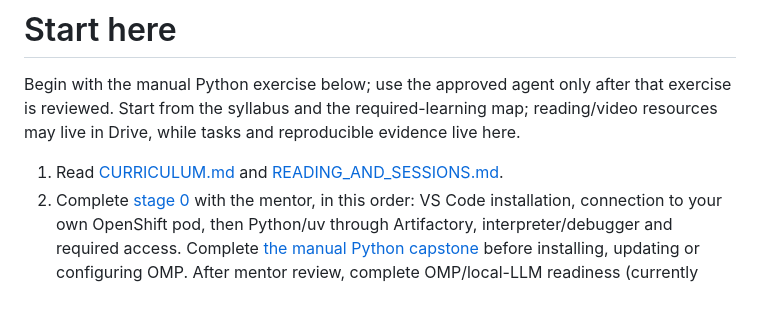
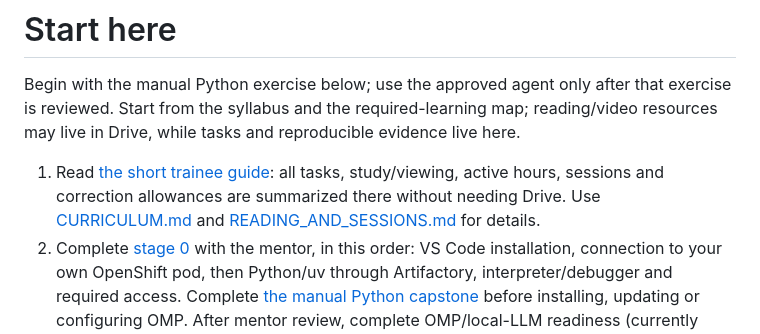
Before and after one commit to ronraisch/agentic-cv-training, a Markdown page: docs/START_HERE.md, the part around the change. GitHub-like rendering; blank space fills up the shorter version.

Commit message:
Link concise trainee guide and distinguish active effort from calendar and mentor time

```diff
--- a/docs/START_HERE.md
+++ b/docs/START_HERE.md
@@ -3,7 +3,9 @@
 Begin with the manual Python exercise below; use the approved agent only after that exercise is reviewed. Start from the syllabus and the required-learning
 map; reading/video resources may live in Drive, while tasks and reproducible evidence live here.
 
-1. Read [CURRICULUM.md](CURRICULUM.md) and [READING_AND_SESSIONS.md](READING_AND_SESSIONS.md).
+1. Read [the short trainee guide](TRAINEE_GUIDE.md): all tasks, study/viewing, active hours,
+   sessions and correction allowances are summarized there without needing Drive. Use
+   [CURRICULUM.md](CURRICULUM.md) and [READING_AND_SESSIONS.md](READING_AND_SESSIONS.md) for details.
 2. Complete [stage 0](../labs/research/00-installations.md) with the mentor, in this order: VS Code installation, connection
    to your own OpenShift pod, then Python/uv through Artifactory, interpreter/debugger and required access.
    Complete [the manual Python capstone](../labs/research/00-python-manual.md) before installing,
```
